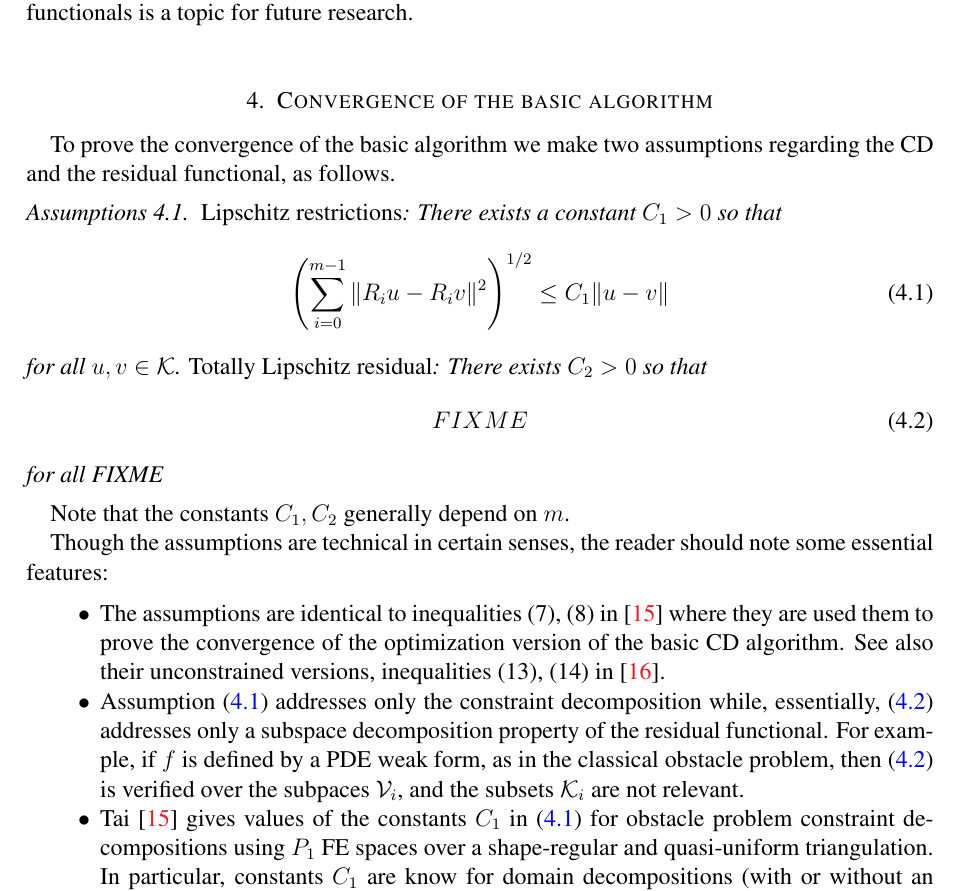
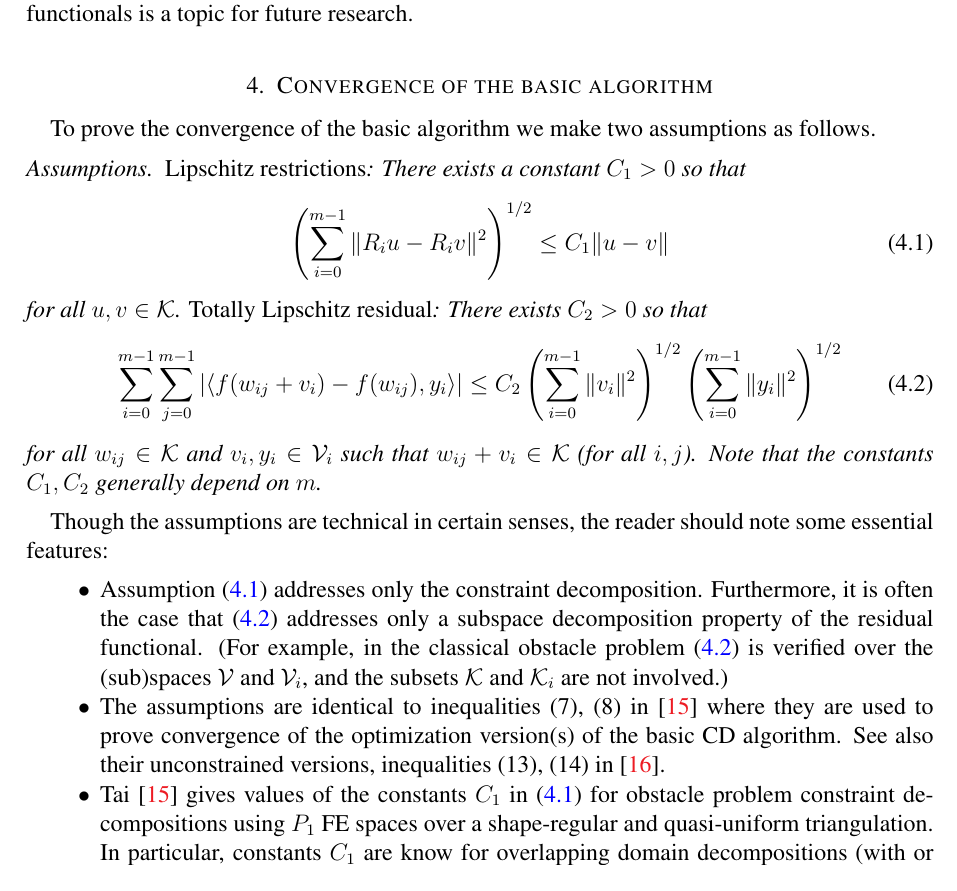
Before and after one commit to bueler/mcd-extended, a LaTeX paper (paper/mcd2.tex): part of page 6 of 7, cut so that both start at the same text. Compiled offline with pdfLaTeX.

Commit message:
State the C_2 assumption.

```diff
--- a/paper/mcd2.tex
+++ b/paper/mcd2.tex
@@ -294,25 +306,25 @@ A solver which would work for Example \ref{ex:fnice} has implementation efficien
 
 \section{Convergence of the basic algorithm} \label{sec:convergence}
 
-To prove the convergence of the basic algorithm we make two assumptions regarding the CD and the residual functional, as follows.
+To prove the convergence of the basic algorithm we make two assumptions as follows.
 
-\begin{assumptions}  \emph{Lipschitz restrictions}: There exists a constant $C_1>0$ so that
+\begin{assumptions*}  \emph{Lipschitz restrictions}: There exists a constant $C_1>0$ so that
 \begin{equation}
 \left(\sum_{i=0}^{m-1} \|R_i u - R_i v\|^2\right)^{1/2} \le C_1 \|u-v\| \label{as:lipschitzrestrictions}
 \end{equation}
 for all $u,v\in\cK$.  \emph{Totally Lipschitz residual}: There exists $C_2>0$ so that
 \begin{equation}
-FIXME \label{as:totallylipschitzresidual}
+\sum_{i=0}^{m-1} \sum_{j=0}^{m-1} \left|\ip{f(w_{ij} + v_i) - f(w_{ij})}{y_i}\right| \le C_2 \left(\sum_{i=0}^{m-1} \|v_i\|^2\right)^{1/2} \left(\sum_{i=0}^{m-1} \|y_i\|^2\right)^{1/2} \label{as:totallylipschitzresidual}
 \end{equation}
-for all FIXME
-\end{assumptions}
-Note that the constants $C_1,C_2$ generally depend on $m$.  % IF PROOF BELOW SUCCEEDS, SO ALGORITHM IS NORM DECREASING, THEN MAY BE ABLE TO ARGUE THAT IT IS O.K. FOR CONSTANTS TO DEPEND ON $u,v,w_{ij}$ etc. AS LONG AS THEY ARE UNIFORMLY BOUNDED ON CERTAIN BOUNDED SETS
+for all $w_{ij} \in \cK$ and $v_i,y_i \in \cV_i$ such that $w_{ij} + v_i \in \cK$ (for all $i,j$).  Note that the constants $C_1,C_2$ generally depend on $m$.
+\end{assumptions*}
+% IF PROOF BELOW SUCCEEDS, SO ALGORITHM IS NORM DECREASING, THEN MAY BE ABLE TO ARGUE THAT IT IS O.K. FOR CONSTANTS TO DEPEND ON $u,v,w_{ij}$ etc. AS LONG AS THEY ARE UNIFORMLY BOUNDED ON CERTAIN BOUNDED SETS
 
 Though the assumptions are technical in certain senses, the reader should note some essential features:
 \begin{itemize}
-\item The assumptions are identical to inequalities (7), (8) in \cite{Tai2003} where they are used them to prove the convergence of the optimization version of the basic CD algorithm.  See also their unconstrained versions, inequalities (13), (14) in \cite{TaiXu2002}.
-\item Assumption \eqref{as:lipschitzrestrictions} addresses only the constraint decomposition while, essentially, \eqref{as:totallylipschitzresidual} addresses only a subspace decomposition property of the residual functional.  For example, if $f$ is defined by a PDE weak form, as in the classical obstacle problem, then \eqref{as:totallylipschitzresidual} is verified over the subpaces $\cV_i$, and the subsets $\cK_i$ are not relevant.
-\item Tai \cite{Tai2003} gives values of the constants $C_1$ in \eqref{as:lipschitzrestrictions} for obstacle problem constraint decompositions using $P_1$ FE spaces over a shape-regular and quasi-uniform triangulation.  In particular, constants $C_1$ are know for domain decompositions (with or without an additional coarse mesh) and standard multilevel heirarchies.
+\item Assumption \eqref{as:lipschitzrestrictions} addresses only the constraint decomposition.  Furthermore, it is often the case that \eqref{as:totallylipschitzresidual} addresses only a subspace decomposition property of the residual functional.  (For example, in the classical obstacle problem \eqref{as:totallylipschitzresidual} is verified over the (sub)spaces $\cV$ and $\cV_i$, and the subsets $\cK$ and $\cK_i$ are not involved.)
+\item The assumptions are identical to inequalities (7), (8) in \cite{Tai2003} where they are used to prove convergence of the optimization version(s) of the basic CD algorithm.  See also their unconstrained versions, inequalities (13), (14) in \cite{TaiXu2002}.
+\item Tai \cite{Tai2003} gives values of the constants $C_1$ in \eqref{as:lipschitzrestrictions} for obstacle problem constraint decompositions using $P_1$ FE spaces over a shape-regular and quasi-uniform triangulation.  In particular, constants $C_1$ are know for overlapping domain decompositions (with or without an additional coarse mesh) and standard multilevel heirarchies.
 % ASSUMING $f$ IS LIPSCHITZ WILL MAKE THE EXISTENCE OF C_2 CLEAR; SEE (14) IN \cite{TaiXu2002}
 \end{itemize}
 
```
Also changed, not shown: paper/mcd2.tex (13 more changed lines).
